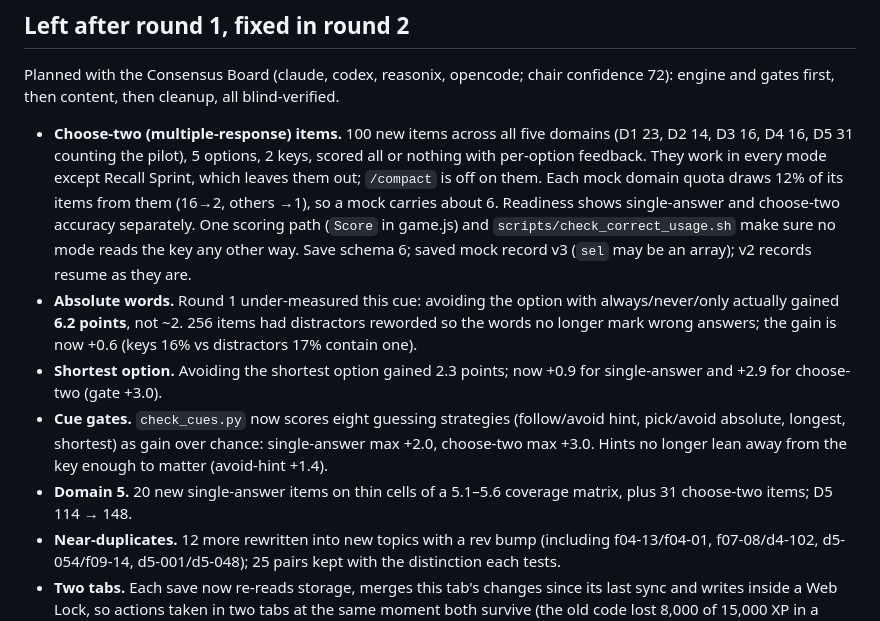
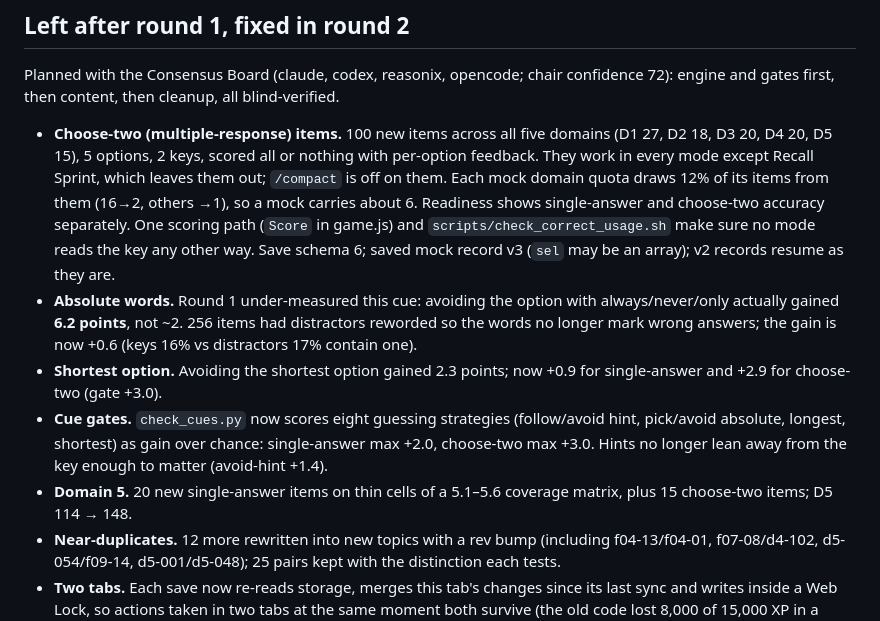
Before and after one commit to pankajarm/cca-f-game, a Markdown page: docs/REVIEW-2026-10-26.md, the part around the change. Rendered like a GitHub page.

Commit message:
Docs: correct choose-two counts per domain
Co-Authored-By: Claude Opus 5.5 (1M context) <noreply@anthropic.com>
Claude-Session: https://claude.ai/code/session_017fq1hiikjFNyUZBe4Z1uua

```diff
--- a/docs/REVIEW-2026-10-26.md
+++ b/docs/REVIEW-2026-10-26.md
@@ -39,11 +39,11 @@ Reviewed report-only and handed to its thread, which is fixing all 15 findings t
 ## Left after round 1, fixed in round 2
 Planned with the Consensus Board (claude, codex, reasonix, opencode; chair confidence 72): engine and gates first, then content, then cleanup, all blind-verified.
 
-- **Choose-two (multiple-response) items.** 100 new items across all five domains (D1 23, D2 14, D3 16, D4 16, D5 31 counting the pilot), 5 options, 2 keys, scored all or nothing with per-option feedback. They work in every mode except Recall Sprint, which leaves them out; `/compact` is off on them. Each mock domain quota draws 12% of its items from them (16→2, others →1), so a mock carries about 6. Readiness shows single-answer and choose-two accuracy separately. One scoring path (`Score` in game.js) and `scripts/check_correct_usage.sh` make sure no mode reads the key any other way. Save schema 6; saved mock record v3 (`sel` may be an array); v2 records resume as they are.
+- **Choose-two (multiple-response) items.** 100 new items across all five domains (D1 27, D2 18, D3 20, D4 20, D5 15), 5 options, 2 keys, scored all or nothing with per-option feedback. They work in every mode except Recall Sprint, which leaves them out; `/compact` is off on them. Each mock domain quota draws 12% of its items from them (16→2, others →1), so a mock carries about 6. Readiness shows single-answer and choose-two accuracy separately. One scoring path (`Score` in game.js) and `scripts/check_correct_usage.sh` make sure no mode reads the key any other way. Save schema 6; saved mock record v3 (`sel` may be an array); v2 records resume as they are.
 - **Absolute words.** Round 1 under-measured this cue: avoiding the option with always/never/only actually gained **6.2 points**, not ~2. 256 items had distractors reworded so the words no longer mark wrong answers; the gain is now +0.6 (keys 16% vs distractors 17% contain one).
 - **Shortest option.** Avoiding the shortest option gained 2.3 points; now +0.9 for single-answer and +2.9 for choose-two (gate +3.0).
 - **Cue gates.** `check_cues.py` now scores eight guessing strategies (follow/avoid hint, pick/avoid absolute, longest, shortest) as gain over chance: single-answer max +2.0, choose-two max +3.0. Hints no longer lean away from the key enough to matter (avoid-hint +1.4).
-- **Domain 5.** 20 new single-answer items on thin cells of a 5.1–5.6 coverage matrix, plus 31 choose-two items; D5 114 → 148.
+- **Domain 5.** 20 new single-answer items on thin cells of a 5.1–5.6 coverage matrix, plus 15 choose-two items; D5 114 → 148.
 - **Near-duplicates.** 12 more rewritten into new topics with a rev bump (including f04-13/f04-01, f07-08/d4-102, d5-054/f09-14, d5-001/d5-048); 25 pairs kept with the distinction each tests.
 - **Two tabs.** Each save now re-reads storage, merges this tab's changes since its last sync and writes inside a Web Lock, so actions taken in two tabs at the same moment both survive (the old code lost 8,000 of 15,000 XP in a busy-tab race; the new code keeps all of it). Without Web Locks a true same-instant race can still lose one action.
 - **Verification.** Every new or edited item was answered blind by an independent reviewer before seeing keys: 100/100 choose-two, 20/20 new D5, 268/268 cleanup edits. Six small fixes (option-length outliers, one stem number) were applied; no key changed.
```
